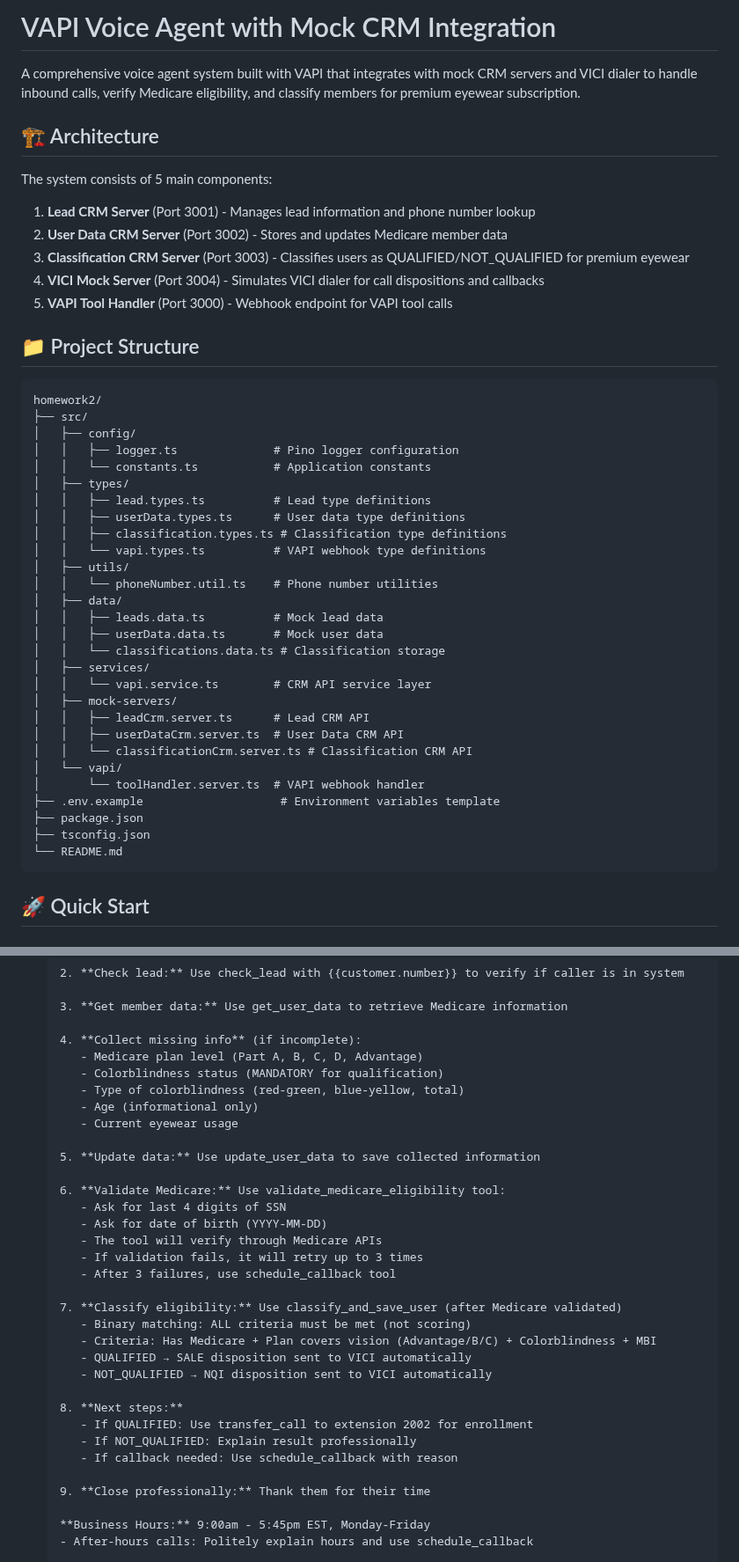
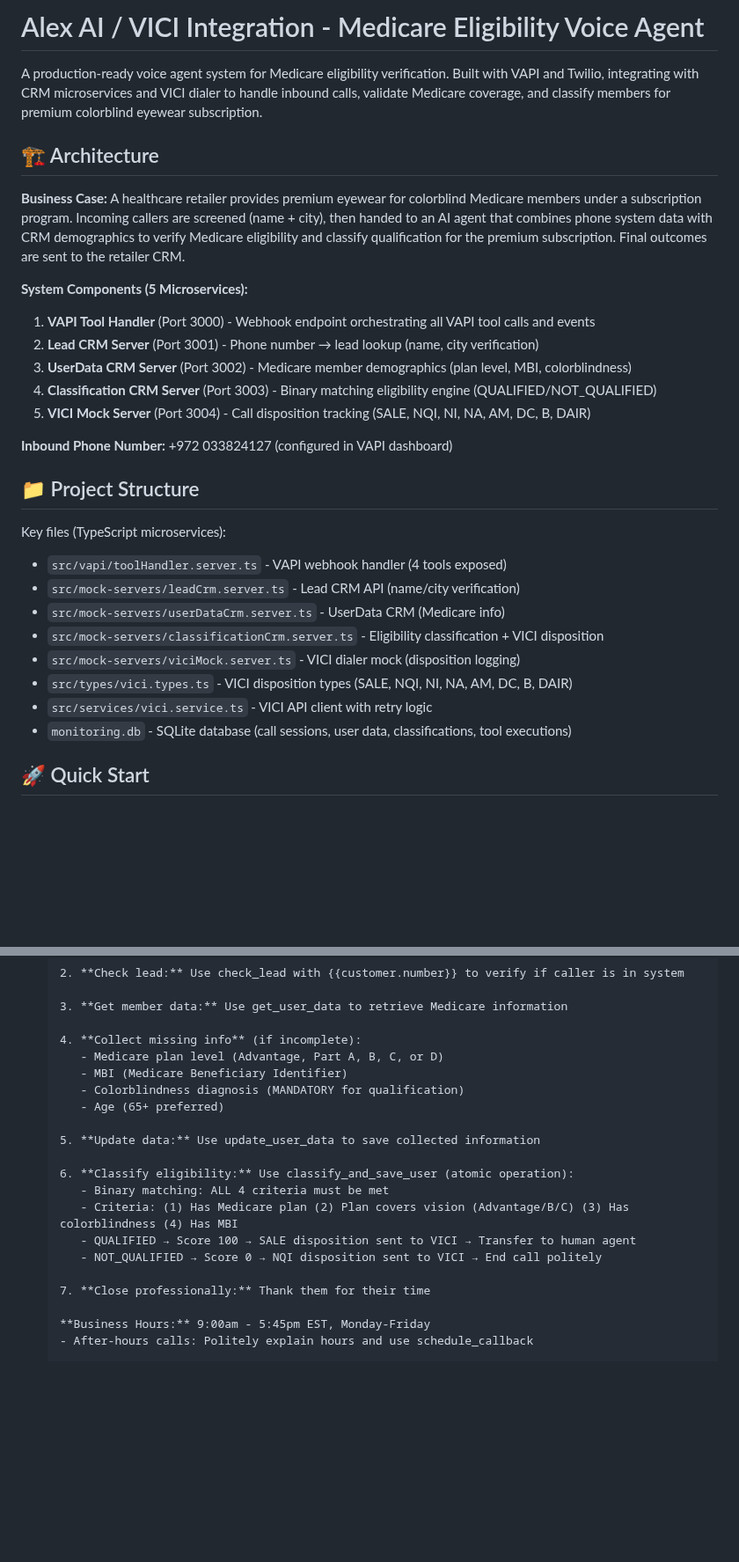
Before and after one commit to adiel098/real-aicallcenter, a Markdown page: README.md, 2 parts joined by grey strips. Shown at 88% size. Rendered like a GitHub page; blank space fills up the shorter version.

````diff
--- a/README.md
+++ b/README.md
@@ -1,49 +1,32 @@
-# VAPI Voice Agent with Mock CRM Integration
+# Alex AI / VICI Integration - Medicare Eligibility Voice Agent
 
-A comprehensive voice agent system built with VAPI that integrates with mock CRM servers and VICI dialer to handle inbound calls, verify Medicare eligibility, and classify members for premium eyewear subscription.
+A production-ready voice agent system for Medicare eligibility verification. Built with VAPI and Twilio, integrating with CRM microservices and VICI dialer to handle inbound calls, validate Medicare coverage, and classify members for premium colorblind eyewear subscription.
 
 ## 🏗️ Architecture
 
-The system consists of 5 main components:
+**Business Case:** A healthcare retailer provides premium eyewear for colorblind Medicare members under a subscription program. Incoming callers are screened (name + city), then handed to an AI agent that combines phone system data with CRM demographics to verify Medicare eligibility and classify qualification for the premium subscription. Final outcomes are sent to the retailer CRM.
 
-1. **Lead CRM Server** (Port 3001) - Manages lead information and phone number lookup
-2. **User Data CRM Server** (Port 3002) - Stores and updates Medicare member data
-3. **Classification CRM Server** (Port 3003) - Classifies users as QUALIFIED/NOT_QUALIFIED for premium eyewear
-4. **VICI Mock Server** (Port 3004) - Simulates VICI dialer for call dispositions and callbacks
-5. **VAPI Tool Handler** (Port 3000) - Webhook endpoint for VAPI tool calls
+**System Components (5 Microservices):**
+
+1. **VAPI Tool Handler** (Port 3000) - Webhook endpoint orchestrating all VAPI tool calls and events
+2. **Lead CRM Server** (Port 3001) - Phone number → lead lookup (name, city verification)
+3. **UserData CRM Server** (Port 3002) - Medicare member demographics (plan level, MBI, colorblindness)
+4. **Classification CRM Server** (Port 3003) - Binary matching eligibility engine (QUALIFIED/NOT_QUALIFIED)
+5. **VICI Mock Server** (Port 3004) - Call disposition tracking (SALE, NQI, NI, NA, AM, DC, B, DAIR)
+
+**Inbound Phone Number:** +972 033824127 (configured in VAPI dashboard)
 
 ## 📁 Project Structure
 
-```
-homework2/
-├── src/
-│   ├── config/
-│   │   ├── logger.ts              # Pino logger configuration
-│   │   └── constants.ts           # Application constants
-│   ├── types/
-│   │   ├── lead.types.ts          # Lead type definitions
-│   │   ├── userData.types.ts      # User data type definitions
-│   │   ├── classification.types.ts # Classification type definitions
-│   │   └── vapi.types.ts          # VAPI webhook type definitions
-│   ├── utils/
-│   │   └── phoneNumber.util.ts    # Phone number utilities
-│   ├── data/
-│   │   ├── leads.data.ts          # Mock lead data
-│   │   ├── userData.data.ts       # Mock user data
-│   │   └── classifications.data.ts # Classification storage
-│   ├── services/
-│   │   └── vapi.service.ts        # CRM API service layer
-│   ├── mock-servers/
-│   │   ├── leadCrm.server.ts      # Lead CRM API
-│   │   ├── userDataCrm.server.ts  # User Data CRM API
-│   │   └── classificationCrm.server.ts # Classification CRM API
-│   └── vapi/
-│       └── toolHandler.server.ts  # VAPI webhook handler
-├── .env.example                    # Environment variables template
-├── package.json
-├── tsconfig.json
-└── README.md
-```
+Key files (TypeScript microservices):
+- `src/vapi/toolHandler.server.ts` - VAPI webhook handler (4 tools exposed)
+- `src/mock-servers/leadCrm.server.ts` - Lead CRM API (name/city verification)
+- `src/mock-servers/userDataCrm.server.ts` - UserData CRM (Medicare info)
+- `src/mock-servers/classificationCrm.server.ts` - Eligibility classification + VICI disposition
+- `src/mock-servers/viciMock.server.ts` - VICI dialer mock (disposition logging)
+- `src/types/vici.types.ts` - VICI disposition types (SALE, NQI, NI, NA, AM, DC, B, DAIR)
+- `src/services/vici.service.ts` - VICI API client with retry logic
+- `monitoring.db` - SQLite database (call sessions, user data, classifications, tool executions)
 
 ## 🚀 Quick Start
 
@@ -172,33 +152,20 @@ Visit http://localhost:3000/api/vapi/tools to see the complete tool definitions
    3. **Get member data:** Use get_user_data to retrieve Medicare information
 
    4. **Collect missing info** (if incomplete):
-      - Medicare plan level (Part A, B, C, D, Advantage)
-      - Colorblindness status (MANDATORY for qualification)
-      - Type of colorblindness (red-green, blue-yellow, total)
-      - Age (informational only)
-      - Current eyewear usage
+      - Medicare plan level (Advantage, Part A, B, C, or D)
+      - MBI (Medicare Beneficiary Identifier)
+      - Colorblindness diagnosis (MANDATORY for qualification)
+      - Age (65+ preferred)
 
    5. **Update data:** Use update_user_data to save collected information
 
-   6. **Validate Medicare:** Use validate_medicare_eligibility tool:
-      - Ask for last 4 digits of SSN
-      - Ask for date of birth (YYYY-MM-DD)
-      - The tool will verify through Medicare APIs
-      - If validation fails, it will retry up to 3 times
-      - After 3 failures, use schedule_callback tool
+   6. **Classify eligibility:** Use classify_and_save_user (atomic operation):
+      - Binary matching: ALL 4 criteria must be met
+      - Criteria: (1) Has Medicare plan (2) Plan covers vision (Advantage/B/C) (3) Has colorblindness (4) Has MBI
+      - QUALIFIED → Score 100 → SALE disposition sent to VICI → Transfer to human agent
+      - NOT_QUALIFIED → Score 0 → NQI disposition sent to VICI → End call politely
 
-   7. **Classify eligibility:** Use classify_and_save_user (after Medicare validated)
-      - Binary matching: ALL criteria must be met (not scoring)
-      - Criteria: Has Medicare + Plan covers vision (Advantage/B/C) + Colorblindness + MBI
-      - QUALIFIED → SALE disposition sent to VICI automatically
-      - NOT_QUALIFIED → NQI disposition sent to VICI automatically
-
-   8. **Next steps:**
-      - If QUALIFIED: Use transfer_call to extension 2002 for enrollment
-      - If NOT_QUALIFIED: Explain result professionally
-      - If callback needed: Use schedule_callback with reason
-
-   9. **Close professionally:** Thank them for their time
+   7. **Close professionally:** Thank them for their time
 
    **Business Hours:** 9:00am - 5:45pm EST, Monday-Friday
    - After-hours calls: Politely explain hours and use schedule_callback
````
Also changed, not shown: other parts of README.md (+43 -73 lines).
